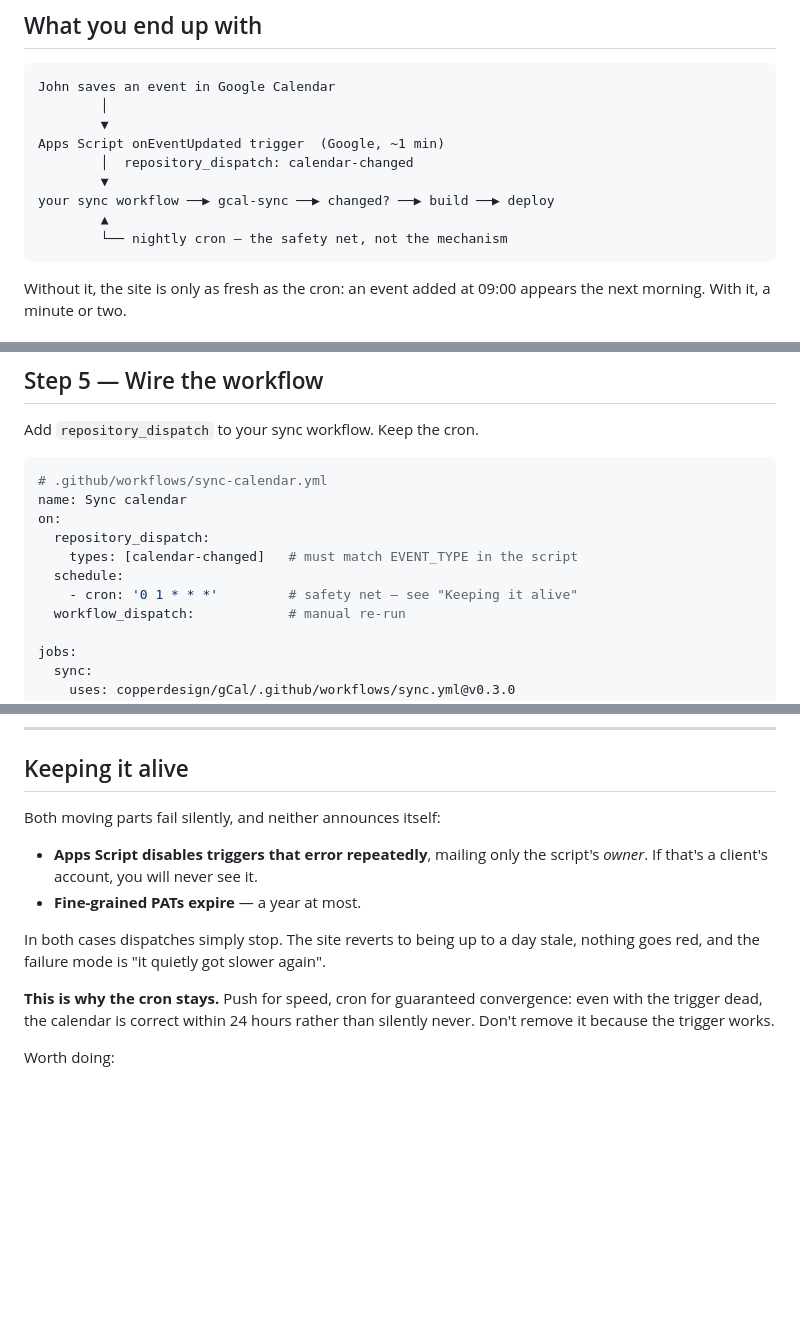
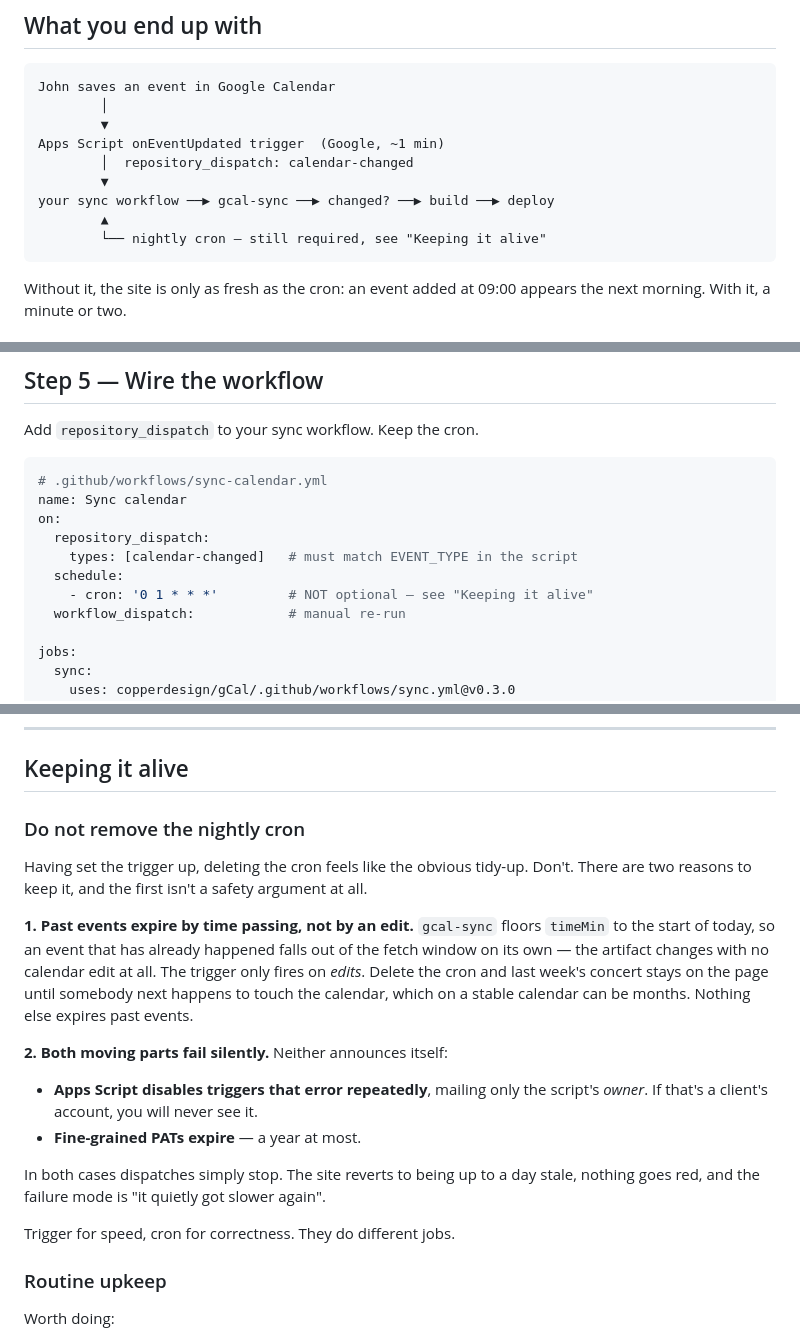
Before and after one commit to copperdesign/gCal, a Markdown page: docs/instant-updates.md, 3 parts joined by grey strips. Drawn GitHub-style; blank space fills up the shorter version.

````diff
--- a/docs/instant-updates.md
+++ b/docs/instant-updates.md
@@ -23,7 +23,7 @@ Apps Script onEventUpdated trigger  (Google, ~1 min)
         ▼
 your sync workflow ──▶ gcal-sync ──▶ changed? ──▶ build ──▶ deploy
         ▲
-        └── nightly cron — the safety net, not the mechanism
+        └── nightly cron — still required, see "Keeping it alive"
 ```
 
 Without it, the site is only as fresh as the cron: an event added at 09:00
@@ -246,7 +246,7 @@ on:
   repository_dispatch:
     types: [calendar-changed]   # must match EVENT_TYPE in the script
   schedule:
-    - cron: '0 1 * * *'         # safety net — see "Keeping it alive"
+    - cron: '0 1 * * *'         # NOT optional — see "Keeping it alive"
   workflow_dispatch:            # manual re-run
 
 jobs:
@@ -303,18 +303,33 @@ not the credentials. Check the **Triggers** panel and the **Executions** log.
 
 ## Keeping it alive
 
-Both moving parts fail silently, and neither announces itself:
+### Do not remove the nightly cron
+
+Having set the trigger up, deleting the cron feels like the obvious tidy-up.
+Don't. There are two reasons to keep it, and the first isn't a safety
+argument at all.
+
+**1. Past events expire by time passing, not by an edit.** `gcal-sync` floors
+`timeMin` to the start of today, so an event that has already happened falls
+out of the fetch window on its own — the artifact changes with no calendar
+edit at all. The trigger only fires on *edits*. Delete the cron and last
+week's concert stays on the page until somebody next happens to touch the
+calendar, which on a stable calendar can be months. Nothing else expires past
+events.
+
+**2. Both moving parts fail silently.** Neither announces itself:
 
 - **Apps Script disables triggers that error repeatedly**, mailing only the
   script's *owner*. If that's a client's account, you will never see it.
 - **Fine-grained PATs expire** — a year at most.
 
 In both cases dispatches simply stop. The site reverts to being up to a day
-stale, nothing goes red, and the failure mode is "it quietly got slower again".
+stale, nothing goes red, and the failure mode is "it quietly got slower
+again".
 
-**This is why the cron stays.** Push for speed, cron for guaranteed
-convergence: even with the trigger dead, the calendar is correct within 24
-hours rather than silently never. Don't remove it because the trigger works.
+Trigger for speed, cron for correctness. They do different jobs.
+
+### Routine upkeep
 
 Worth doing:
 
````
Also changed, not shown: README.md (+27 -9 lines).
